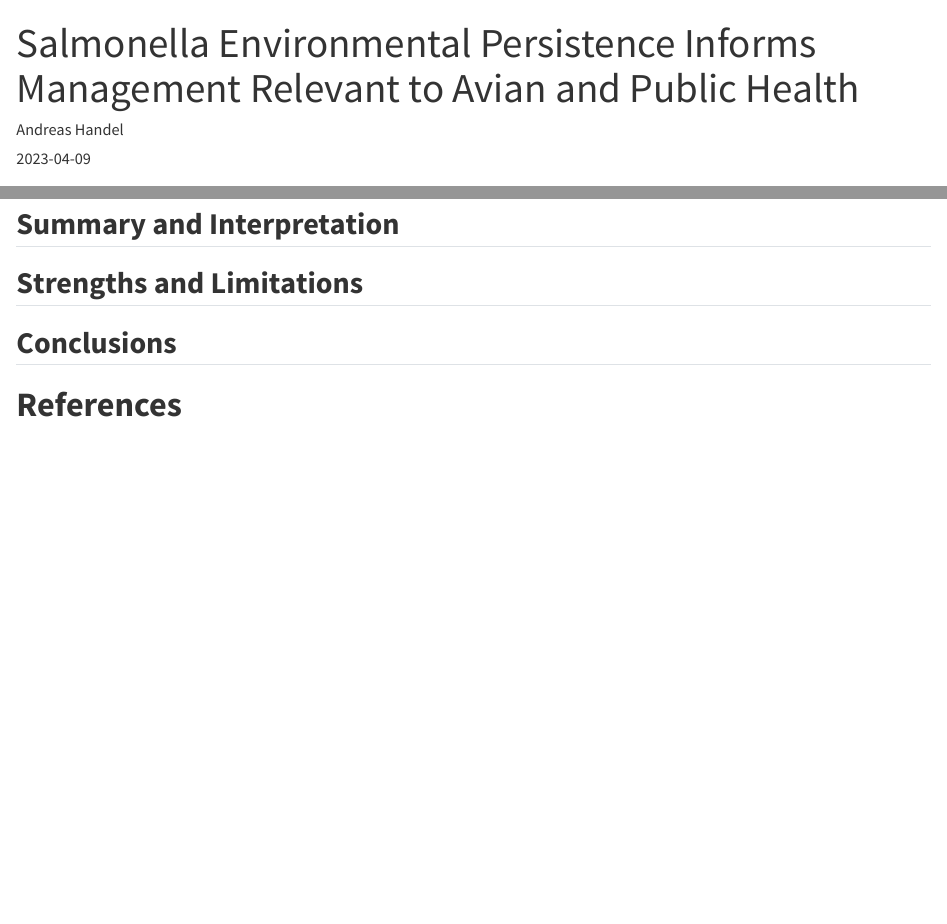
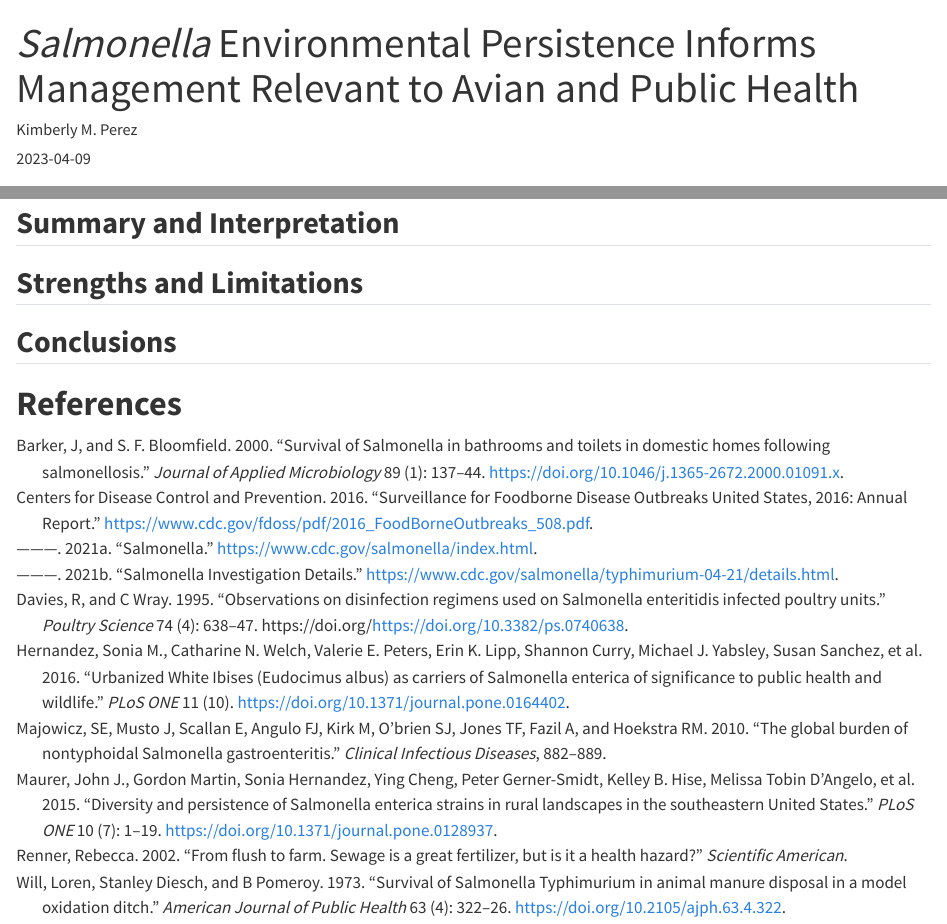
Before and after one commit to perezkm/KimberlyPerez-MADA-project, a Quarto document (5. Manuscript/Manuscript.qmd): the page in a window 1100 px wide, from its top, and a second part further down, joined at a grey line. Rendered offline with R 4.5, knitr and Pandoc in place of Quarto, with nearby package versions; drawn as R Markdown's standard HTML page in place of the format the file asks for.

Commit message:
Revamp Continuation

```diff
--- a/products/manuscript/Manuscript.qmd
+++ b/5. Manuscript/Manuscript.qmd
@@ -1,15 +1,14 @@
 ---
-title: "Salmonella Environmental Persistence Informs Management Relevant to Avian and Public Health"
+title: "*Salmonella* Environmental Persistence Informs Management Relevant to Avian and Public Health"
 subtitle: ""
-author: Andreas Handel
+author: Kimberly M. Perez
 date: "`r Sys.Date()`"
 format:
   docx:
     toc: false
     number-sections: true
     highlight-style: github
-bibliography: ../dataanalysis_template_references.bib
-csl: ../apa.csl
+bibliography: Ref.bib
 ---
 
 # **Summary/Abstract**
--- /dev/null
+++ b/5. Manuscript/Ref.bib
@@ -0,0 +1,87 @@
+@article{Davies1995,
+author = {Davies, R and Wray, C},
+doi = {https://doi.org/10.3382/ps.0740638},
+journal = {Poultry Science},
+number = {4},
+pages = {638--647},
+title = {{Observations on disinfection regimens used on Salmonella enteritidis infected poultry units}},
+url = {http://www.ncbi.nlm.nih.gov/pubmed/7792235},
+volume = {74},
+year = {1995}
+}
+@article{Majowicz2010,
+author = {Majowicz, SE and J, Musto and E, Scallan and FJ, Angulo and M, Kirk and SJ, O'brien and TF, Jones and A, Fazil and RM., Hoekstra},
+journal = {Clinical Infectious Diseases},
+pages = {882--889.},
+title = {{The global burden of nontyphoidal Salmonella gastroenteritis.}},
+year = {2010}
+}
+@article{Barker2000,
+author = {Barker, J and Bloomfield, S.F.},
+doi = {10.1046/j.1365-2672.2000.01091.x},
+journal = {Journal of Applied Microbiology},
+number = {1},
+pages = {137--144},
+title = {{Survival of Salmonella in bathrooms and toilets in domestic homes following salmonellosis}},
+volume = {89},
+year = {2000}
+}
+@techreport{CentersforDiseaseControlandPrevention2016,
+author = {{Centers for Disease Control and Prevention}},
+pages = {1--24},
+title = {{Surveillance for Foodborne Disease Outbreaks United States, 2016: Annual Report}},
+url = {https://www.cdc.gov/fdoss/pdf/2016_FoodBorneOutbreaks_508.pdf},
+year = {2016}
+}
+@article{Renner2002,
+author = {Renner, Rebecca},
+journal = {Scientific American},
+title = {{From flush to farm. Sewage is a great fertilizer, but is it a health hazard?}},
+year = {2002}
+}
+@misc{CentersforDiseaseControlandPrevention2021,
+author = {{Centers for Disease Control and Prevention}},
+title = {{Salmonella Investigation Details}},
+url = {https://www.cdc.gov/salmonella/typhimurium-04-21/details.html},
+year = {2021}
+}
+@article{Hernandez2016,
+abstract = {Worldwide, Salmonella spp. is a significant cause of disease for both humans and wildlife, with wild birds adapted to urban environments having different opportunities for pathogen exposure, infection, and transmission compared to their natural conspecifics. Food provisioning by people may influence these factors, especially when high-density mixed species flocks aggregate. White Ibises (Eudocimus albus), an iconic Everglades species in decline in Florida, are becoming increasingly common in urbanized areas of south Florida where most are hand-fed. We examined the prevalence of Salmonella shedding by ibises to determine the role of landscape characteristics where ibis forage and their behavior, on shedding rates. We also compared Salmonella isolated from ibises to human isolates to better understand non-foodborne human salmonellosis. From 2010-2013, 13% (n = 261) adult/subadult ibises and 35% (n = 72) nestlings sampled were shedding Salmonella. The prevalence of Salmonella shedding by ibises significantly decreased as the percent of Palustrine emergent wetlands and herbaceous grasslands increased, and increased as the proportion of open-developed land types (e.g. parks, lawns, golf courses) increased, suggesting that natural ecosystem land cover types supported birds with a lower prevalence of infection. A high diversity of Salmonella serotypes (n = 24) and strain types (43 PFGE types) were shed by ibises, of which 33% of the serotypes ranked in the top 20 of high significance for people in the years of the study. Importantly, 44% of the Salmonella Pulsed-Field Gel Electrophoresis patterns for ibis isolates (n = 43) matched profiles in the CDC PulseNet USA database. Of these, 20% came from Florida in the same three years we sampled ibis. Importantly, there was a negative relationship between the amount of Palustrine emergent wetland and the number of Salmonella isolates from ibises that matched human cases in the PulseNet database (p = 0.056). Together, our results indicate that ibises are good indicators of salmonellae strains circulating in their environment and they have both the potential and opportunity to transmit salmonellae to people. Finally, they may act as salmonellae carriers to natural environments where other more highly-susceptible groups (nestlings) may be detrimentally affected.},
+author = {Hernandez, Sonia M. and Welch, Catharine N. and Peters, Valerie E. and Lipp, Erin K. and Curry, Shannon and Yabsley, Michael J. and Sanchez, Susan and Presotto, Andrea and Gerner-Smidt, Peter and Hise, Kelley B. and Hammond, Elizabeth and Kistler, Whitney M. and Madden, Marguerite and Conway, April L. and Kwan, Tiffany and Maurer, John J.},
+doi = {10.1371/journal.pone.0164402},
+issn = {19326203},
+journal = {PLoS ONE},
+number = {10},
+pmid = {27768705},
+title = {{Urbanized White Ibises (Eudocimus albus) as carriers of Salmonella enterica of significance to public health and wildlife}},
+volume = {11},
+year = {2016}
+}
+@misc{CentersforDiseaseControlandPrevention2021a,
+author = {{Centers for Disease Control and Prevention}},
+title = {{Salmonella}},
+url = {https://www.cdc.gov/salmonella/index.html},
+year = {2021}
+}
+@article{Maurer2015,
+abstract = {Salmonellosis cases in the in the United States show distinct geographical trends, with the southeast reporting among the highest rates of illness. In the state of Georgia, USA, non-outbreak associated salmonellosis is especially high in the southern low-lying coastal plain. Here we examined the distribution of Salmonella enterica in environmental waters and associated wildlife in two distinct watersheds, one in the Atlantic Coastal Plain (a high case rate rural area) physiographic province and one in the Piedmont (a lower case rate rural area). Salmonella were isolated from the two regions and compared for serovar and strain diversity, as well as distribution, between the two study areas, using both a retrospective and prospective design. Thirty-seven unique serovars and 204 unique strain types were identified by pulsed-field gel electrophoresis (PFGE). Salmonella serovars Braenderup, Give, Hartford, and Muenchen were dominant in both watersheds. Two serovars, specifically S. Muenchen and S. Rubislaw, were consistently isolated from both systems, including water and small mammals. Conversely, 24 serovars tended to be site-specific (64.8%, n = 37). Compared to the other Salmonella serovars isolated from these sites, S. Muenchen and S. Rubislaw exhibited significant genetic diversity. Among a subset of PFGE patterns, approximately half of the environmental strain types matched entries in the USA PulseNet database of human cases. Ninety percent of S. Muenchen strains from the Little River basin (the high case rate area) matched PFGE entries in PulseNet compared to 33.33% of S. Muenchen strains from the North Oconee River region (the lower case rate area). Underlying the diversity and turnover of Salmonella strains observed for these two watersheds is the persistence of specific Salmonella serovars and strain types that may be adapted to these watersheds and landscapes.},
+author = {Maurer, John J. and Martin, Gordon and Hernandez, Sonia and Cheng, Ying and Gerner-Smidt, Peter and Hise, Kelley B. and D'Angelo, Melissa Tobin and Cole, Dana and Sanchez, Susan and Madden, Marguerite and Valeika, Steven and Presotto, Andrea and Lipp, Erin K.},
+doi = {10.1371/journal.pone.0128937},
+issn = {19326203},
+journal = {PLoS ONE},
+number = {7},
+pages = {1--19},
+title = {{Diversity and persistence of Salmonella enterica strains in rural landscapes in the southeastern United States}},
+volume = {10},
+year = {2015}
+}
+@article{Will1973,
+author = {Will, Loren and Diesch, Stanley and Pomeroy, B},
+doi = {10.2105/ajph.63.4.322},
+journal = {American Journal of Public Health},
+number = {4},
+pages = {322--326},
+title = {{Survival of Salmonella Typhimurium in animal manure disposal in a model oxidation ditch}},
+volume = {63},
+year = {1973}
+}
```
Also changed, not shown: 5. Manuscript/images/Picnic_Table_PosSamp-01.png (renamed from products/manuscript/images/Picnic_Table_PosSamp-01.png), 5. Manuscript/images/Picnic_Table_PosSamp-02.png (renamed from products/manuscript/images/Picnic_Table_PosSamp-02.png), 5. Manuscript/images/Picnic_Table_PosSamp-03.png (renamed from products/manuscript/images/Picnic_Table_PosSamp-03.png), 5. Manuscript/images/Picnic_Table_PosSamp-04.png (renamed from products/manuscript/images/Picnic_Table_PosSamp-04.png), 5. Manuscript/images/Picnic_Table_PosSamp.png (renamed from products/manuscript/images/Picnic_Table_PosSamp.png), 5. Manuscript/images/Picnic_Table_Quad-01.png (renamed from products/manuscript/images/Picnic_Table_Quad-01.png), 5. Manuscript/images/Picnic_Table_Quad.png (renamed from products/manuscript/images/Picnic_Table_Quad.png), 5. Manuscript/images/Picnic_Table_SP.png (renamed from products/manuscript/images/Picnic_Table_SP.png), 5. Manuscript/supplement/Supplementary_Material.qmd (renamed from products/manuscript/supplement/Supplementary_Material.qmd), 5. Manuscript/supplement/Supplementary_Material.tex (renamed from products/manuscript/supplement/Supplementary_Material.tex), 5. Manuscript/Manuscript.qmd (10 more changed lines), 4 other files.
